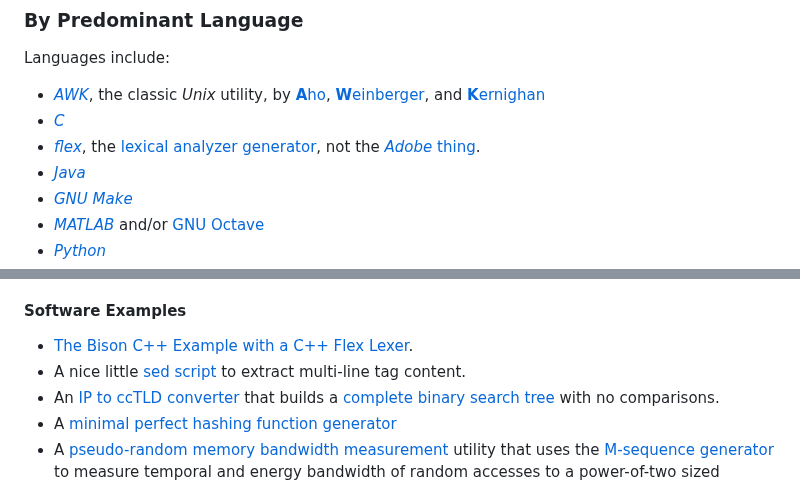
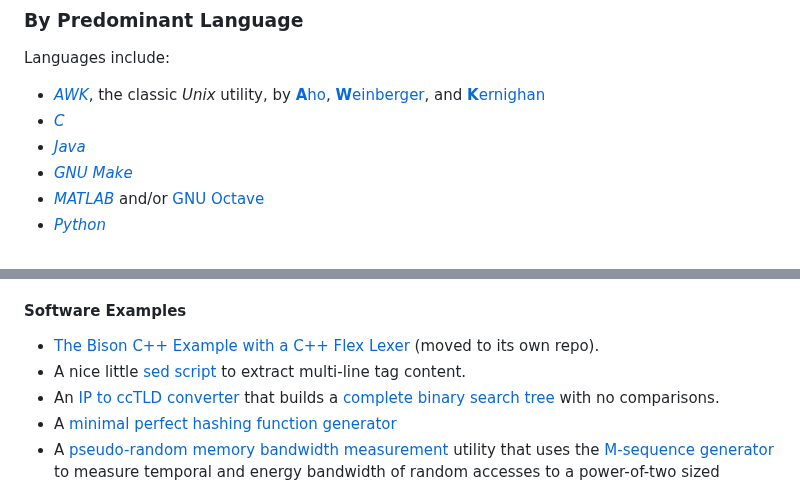
Before and after one commit to EmmetCaulfield/miscellany, a Markdown page: README.md, 2 parts joined by grey strips. Rendered like a GitHub page.

Commit message:
Updated to reflect move of flex/bison-cxx-example to its own repo.

```diff
--- a/README.md
+++ b/README.md
@@ -14,7 +14,6 @@ Languages include:
 
   * [*AWK*](awk/), the classic _Unix_ utility, by [**A**ho](https://en.wikipedia.org/wiki/Alfred_Aho), [**W**einberger](https://en.wikipedia.org/wiki/Peter_J._Weinberger), and [**K**ernighan](https://en.wikipedia.org/wiki/Brian_Kernighan)
   * [*C*](c/)
-  * [*flex*](flex/), the [lexical analyzer generator](http://flex.sourceforge.net/), not the [_Adobe_ thing](http://www.adobe.com/products/flex.html).
   * [*Java*](java/)
   * [*GNU Make*](make/)
   * [*MATLAB*](matlab/) and/or [GNU Octave](http://www.gnu.org/software/octave/)
@@ -36,7 +35,7 @@ Languages include:
 
 #### Software Examples ####
 
-  * [The Bison C++ Example with a C++ Flex Lexer](flex/bison-cxx-example/).
+  * [The Bison C++ Example with a C++ Flex Lexer](https://github.com/EmmetCaulfield/bison-cxx-example) (moved to its own repo).
   * A nice little [sed script](sed/) to extract multi-line tag content.
   * An [IP to ccTLD converter](c/ip2cc/) that builds a [complete binary search tree](https://en.wikipedia.org/wiki/Binary_tree#Types_of_binary_trees) with no comparisons.
   * A [minimal perfect hashing function generator](c/phash/)
```
